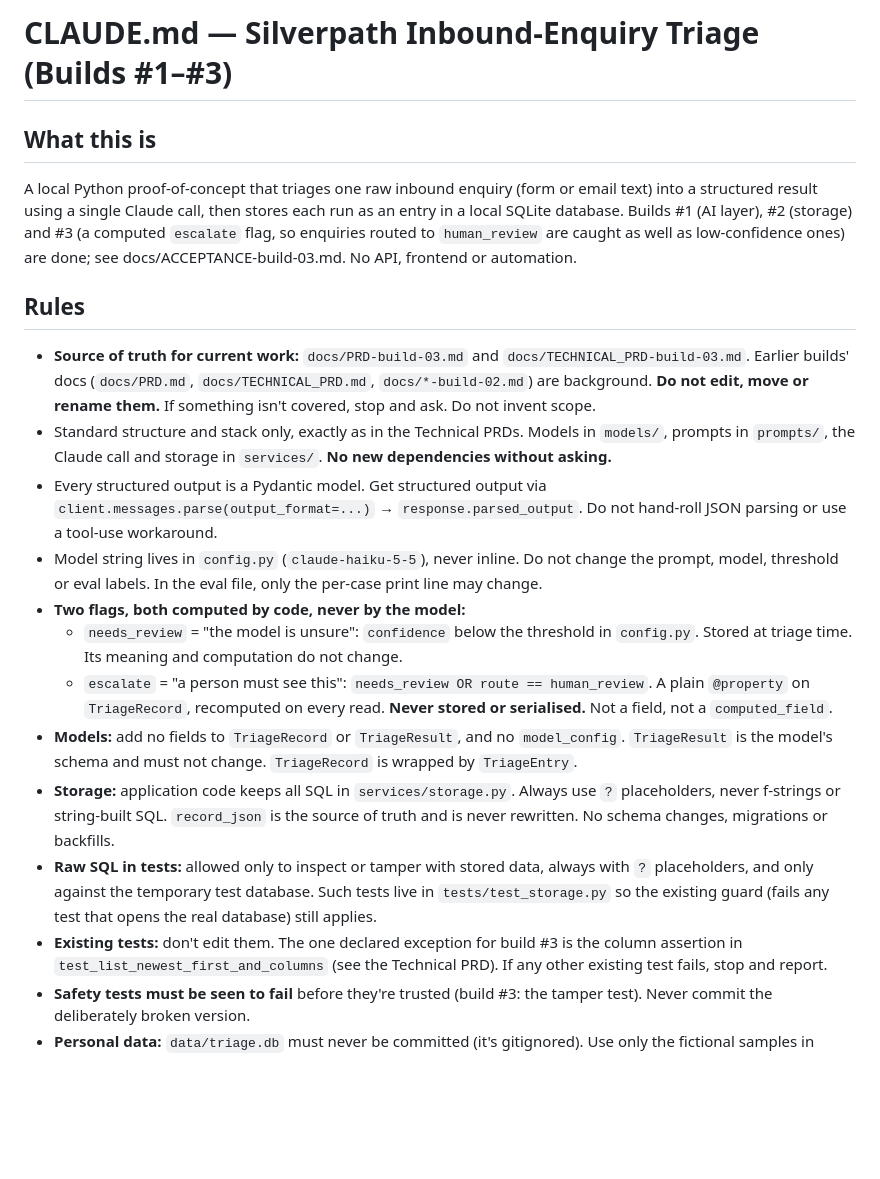
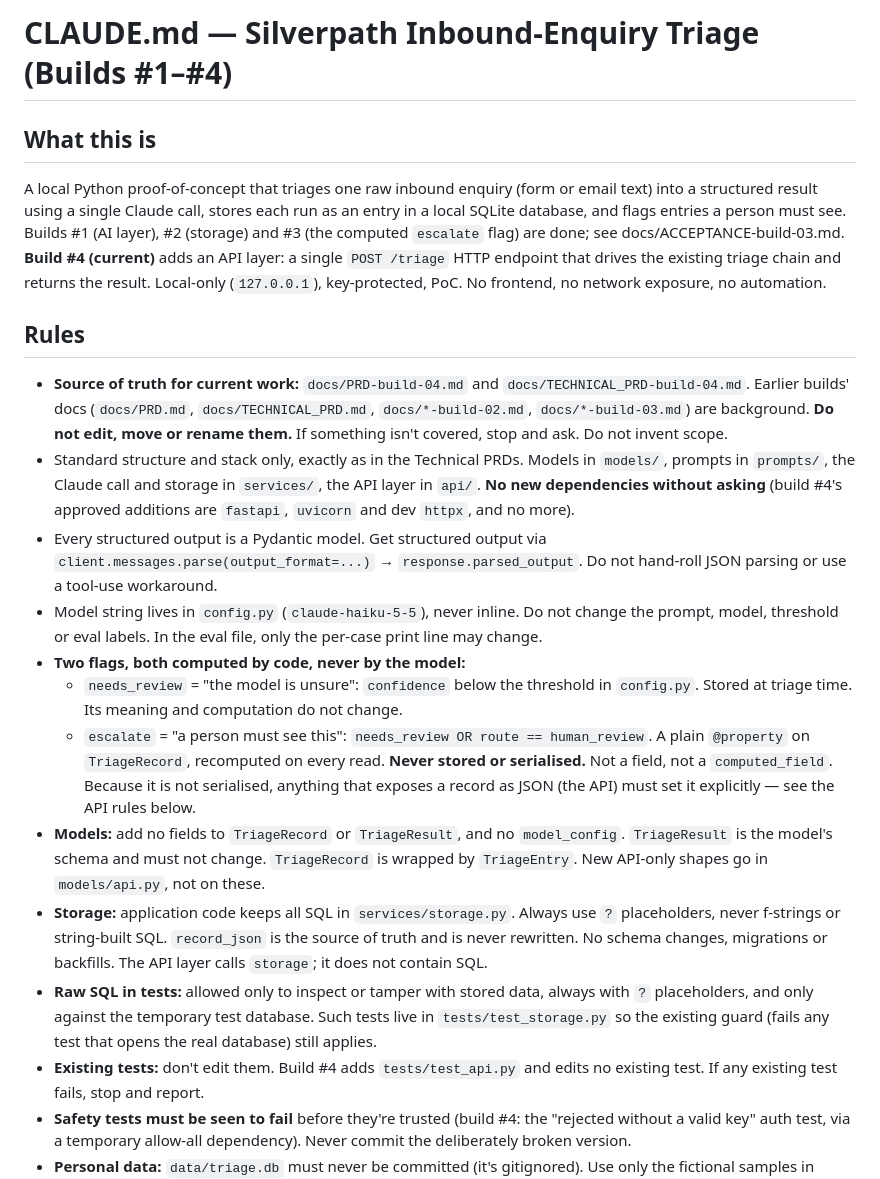
Before and after one commit to Chinomso-Okere/silverpath-triage, a Markdown page: CLAUDE.md, the part around one of its changes. GitHub-like rendering; blank space fills up the shorter version.

```diff
--- a/CLAUDE.md
+++ b/CLAUDE.md
@@ -1,22 +1,25 @@
-# CLAUDE.md — Silverpath Inbound-Enquiry Triage (Builds #1–#3)
+# CLAUDE.md — Silverpath Inbound-Enquiry Triage (Builds #1–#4)
 
 ## What this is
 A local Python proof-of-concept that triages one raw inbound enquiry (form or
-email text) into a structured result using a single Claude call, then stores
-each run as an entry in a local SQLite database. Builds #1 (AI layer), #2
-(storage) and #3 (a computed `escalate` flag, so enquiries routed to
-`human_review` are caught as well as low-confidence ones) are done; see
-docs/ACCEPTANCE-build-03.md. No API, frontend or automation.
+email text) into a structured result using a single Claude call, stores each run
+as an entry in a local SQLite database, and flags entries a person must see.
+Builds #1 (AI layer), #2 (storage) and #3 (the computed `escalate` flag) are
+done; see docs/ACCEPTANCE-build-03.md. **Build #4 (current)** adds an API layer:
+a single `POST /triage` HTTP endpoint that drives the existing triage chain and
+returns the result. Local-only (`127.0.0.1`), key-protected, PoC. No frontend,
+no network exposure, no automation.
 
 ## Rules
-- **Source of truth for current work:** `docs/PRD-build-03.md` and
-  `docs/TECHNICAL_PRD-build-03.md`. Earlier builds' docs (`docs/PRD.md`,
-  `docs/TECHNICAL_PRD.md`, `docs/*-build-02.md`) are background. **Do not
-  edit, move or rename them.** If something isn't covered, stop and ask. Do
-  not invent scope.
+- **Source of truth for current work:** `docs/PRD-build-04.md` and
+  `docs/TECHNICAL_PRD-build-04.md`. Earlier builds' docs (`docs/PRD.md`,
+  `docs/TECHNICAL_PRD.md`, `docs/*-build-02.md`, `docs/*-build-03.md`) are
+  background. **Do not edit, move or rename them.** If something isn't covered,
+  stop and ask. Do not invent scope.
 - Standard structure and stack only, exactly as in the Technical PRDs. Models in
-  `models/`, prompts in `prompts/`, the Claude call and storage in `services/`.
-  **No new dependencies without asking.**
+  `models/`, prompts in `prompts/`, the Claude call and storage in `services/`,
+  the API layer in `api/`. **No new dependencies without asking** (build #4's
+  approved additions are `fastapi`, `uvicorn` and dev `httpx`, and no more).
 - Every structured output is a Pydantic model. Get structured output via
   `client.messages.parse(output_format=...)` → `response.parsed_output`. Do not
   hand-roll JSON parsing or use a tool-use workaround.
@@ -29,23 +32,26 @@ docs/ACCEPTANCE-build-03.md. No API, frontend or automation.
     change.
   - `escalate` = "a person must see this": `needs_review OR route ==
     human_review`. A plain `@property` on `TriageRecord`, recomputed on every
-    read. **Never stored or serialised.** Not a field, not a
-    `computed_field`.
+    read. **Never stored or serialised.** Not a field, not a `computed_field`.
+    Because it is not serialised, anything that exposes a record as JSON (the
+    API) must set it explicitly — see the API rules below.
 - **Models:** add no fields to `TriageRecord` or `TriageResult`, and no
   `model_config`. `TriageResult` is the model's schema and must not change.
-  `TriageRecord` is wrapped by `TriageEntry`.
+  `TriageRecord` is wrapped by `TriageEntry`. New API-only shapes go in
+  `models/api.py`, not on these.
 - **Storage:** application code keeps all SQL in `services/storage.py`.
   Always use `?` placeholders, never f-strings or string-built SQL.
   `record_json` is the source of truth and is never rewritten. No schema
-  changes, migrations or backfills.
+  changes, migrations or backfills. The API layer calls `storage`; it does not
+  contain SQL.
 - **Raw SQL in tests:** allowed only to inspect or tamper with stored data,
   always with `?` placeholders, and only against the temporary test database.
   Such tests live in `tests/test_storage.py` so the existing guard (fails any
   test that opens the real database) still applies.
-- **Existing tests:** don't edit them. The one declared exception for build #3
-  is the column assertion in `test_list_newest_first_and_columns` (see the
-  Technical PRD). If any other existing test fails, stop and report.
-- **Safety tests must be seen to fail** before they're trusted (build #3:
-  the tamper test). Never commit the deliberately broken version.
+- **Existing tests:** don't edit them. Build #4 adds `tests/test_api.py` and
+  edits no existing test. If any existing test fails, stop and report.
+- **Safety tests must be seen to fail** before they're trusted (build #4: the
+  "rejected without a valid key" auth test, via a temporary allow-all
+  dependency). Never commit the deliberately broken version.
 - **Personal data:** `data/triage.db` must never be committed (it's gitignored).
   Use only the fictional samples in `data/samples/`. Tests use a temporary
```
Also changed, not shown: other parts of CLAUDE.md (+51 -17 lines), docs/PRD-build-04.md (added, +217 -0 lines), docs/TECHNICAL_PRD-build-04.md (added, +265 -0 lines).
